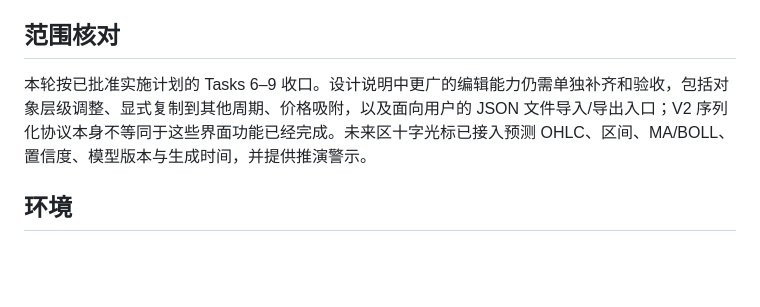
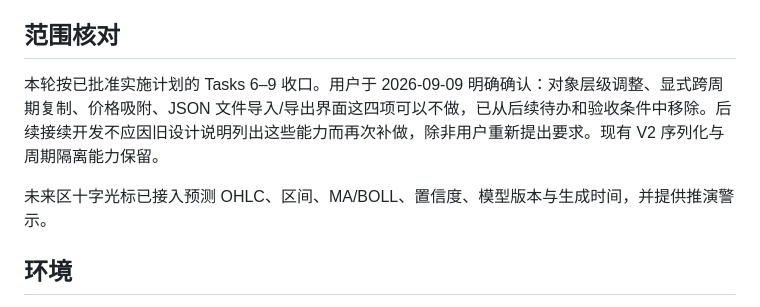
Before and after one commit to WooYu/Sock, a Markdown page: docs/handoff/2026-09-09-kline-redesign.md, the part around the change. Drawn GitHub-style; blank space fills up the shorter version.

Commit message:
docs: remove deferred chart features from required scope

```diff
--- a/docs/handoff/2026-09-09-kline-redesign.md
+++ b/docs/handoff/2026-09-09-kline-redesign.md
@@ -40,7 +40,9 @@
 
 ## 范围核对
 
-本轮按已批准实施计划的 Tasks 6–9 收口。设计说明中更广的编辑能力仍需单独补齐和验收，包括对象层级调整、显式复制到其他周期、价格吸附，以及面向用户的 JSON 文件导入/导出入口；V2 序列化协议本身不等同于这些界面功能已经完成。未来区十字光标已接入预测 OHLC、区间、MA/BOLL、置信度、模型版本与生成时间，并提供推演警示。
+本轮按已批准实施计划的 Tasks 6–9 收口。用户于 2026-09-09 明确确认：对象层级调整、显式跨周期复制、价格吸附、JSON 文件导入/导出界面这四项可以不做，已从后续待办和验收条件中移除。后续接续开发不应因旧设计说明列出这些能力而再次补做，除非用户重新提出要求。现有 V2 序列化与周期隔离能力保留。
+
+未来区十字光标已接入预测 OHLC、区间、MA/BOLL、置信度、模型版本与生成时间，并提供推演警示。
 
 ## 环境
 
```
Also changed, not shown: 1 other file.
